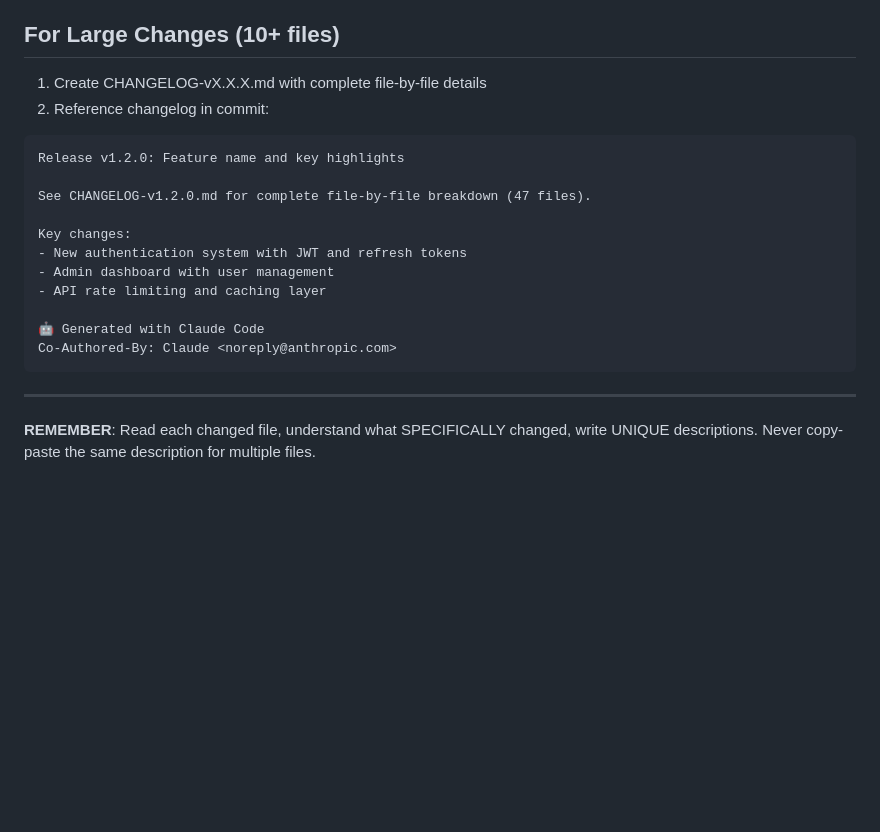
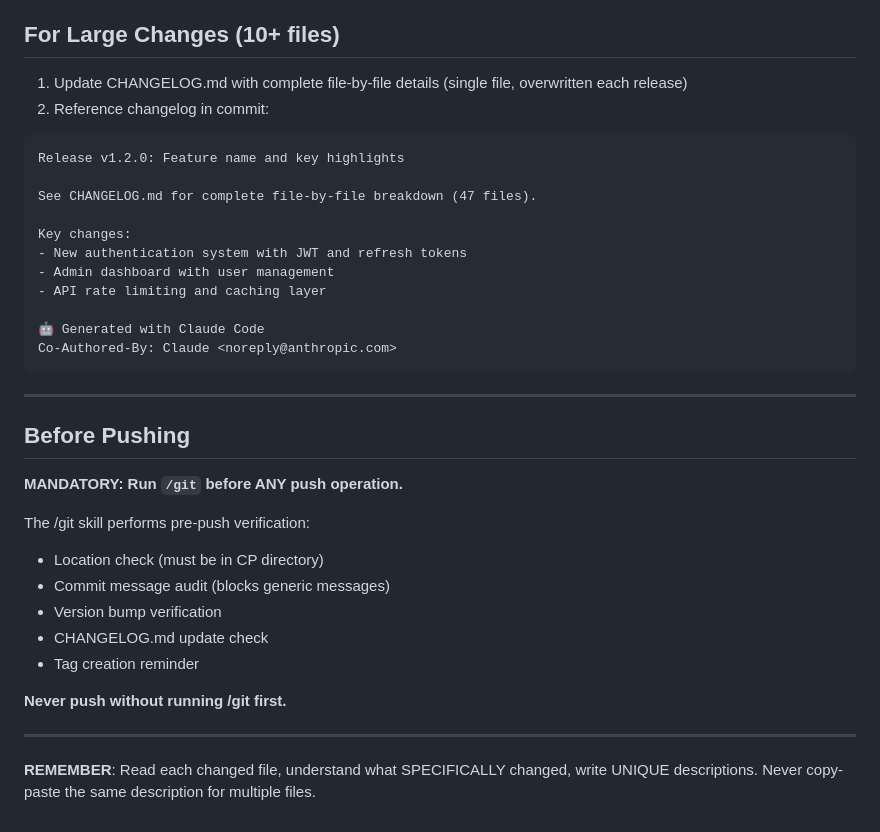
Before and after one commit to z3r0-c001/Claude_Protocol, a Markdown page: .claude/commands/commit.md, the part around the change. Rendered like a GitHub page; blank space fills up the shorter version.

Commit message:
commit.md: Add /git mandate before push, change to single CHANGELOG.md
- Lines 126-127: Changed CHANGELOG-vX.X.X.md reference to single CHANGELOG.md
- Lines 145-156: Added "Before Pushing" section requiring /git before any push

🤖 Generated with Claude Code
Co-Authored-By: Claude <noreply@anthropic.com>

````diff
--- a/.claude/commands/commit.md
+++ b/.claude/commands/commit.md
@@ -123,13 +123,13 @@ Will **WARN** if:
 
 ## For Large Changes (10+ files)
 
-1. Create CHANGELOG-vX.X.X.md with complete file-by-file details
+1. Update CHANGELOG.md with complete file-by-file details (single file, overwritten each release)
 2. Reference changelog in commit:
 
 ```
 Release v1.2.0: Feature name and key highlights
 
-See CHANGELOG-v1.2.0.md for complete file-by-file breakdown (47 files).
+See CHANGELOG.md for complete file-by-file breakdown (47 files).
 
 Key changes:
 - New authentication system with JWT and refresh tokens
@@ -142,4 +142,19 @@ Co-Authored-By: Claude <noreply@anthropic.com>
 
 ---
 
+## Before Pushing
+
+**MANDATORY: Run `/git` before ANY push operation.**
+
+The /git skill performs pre-push verification:
+- Location check (must be in CP directory)
+- Commit message audit (blocks generic messages)
+- Version bump verification
+- CHANGELOG.md update check
+- Tag creation reminder
+
+**Never push without running /git first.**
+
+---
+
 **REMEMBER**: Read each changed file, understand what SPECIFICALLY changed, write UNIQUE descriptions. Never copy-paste the same description for multiple files.
````
